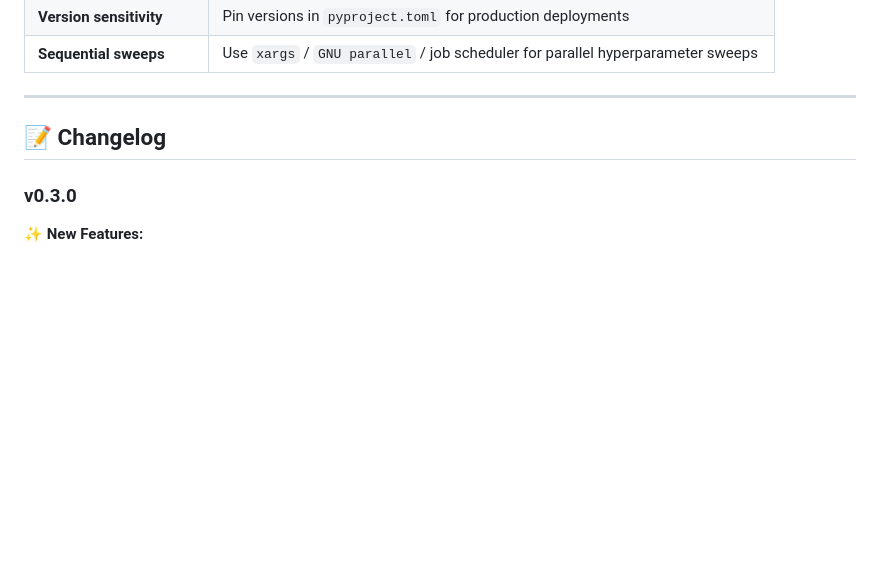
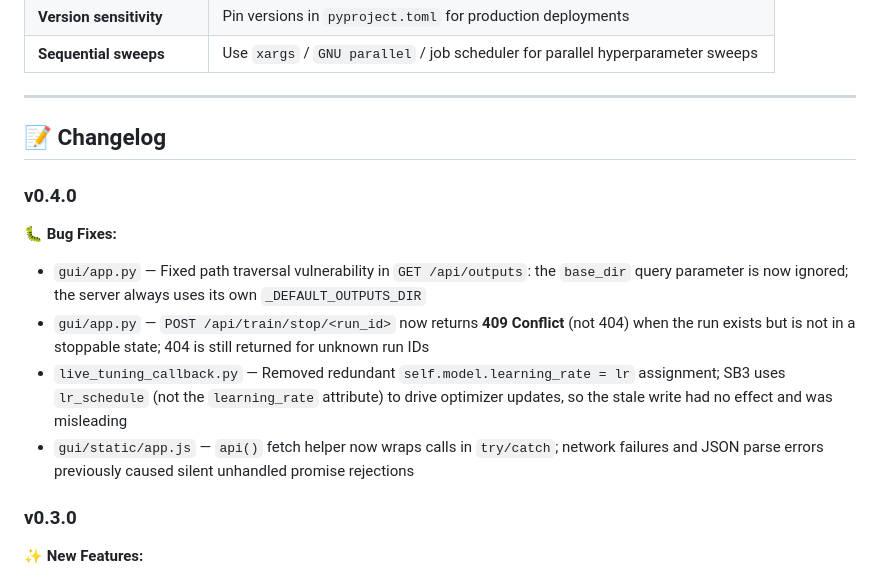
Before and after one commit to sparktron/MLenvironment, a Markdown page: README.md, the part around the change. Rendered like a GitHub page; blank space fills up the shorter version.

Commit message:
Add v0.4.0 changelog entry documenting GUI security and correctness fixes
Co-Authored-By: Claude Sonnet 4.6 <noreply@anthropic.com>

```diff
--- a/README.md
+++ b/README.md
@@ -764,6 +764,14 @@ Change `sb3_runner.py` (currently uses `PPO`):
 
 ## 📝 Changelog
 
+### v0.4.0
+
+**🐛 Bug Fixes:**
+- `gui/app.py` — Fixed path traversal vulnerability in `GET /api/outputs`: the `base_dir` query parameter is now ignored; the server always uses its own `_DEFAULT_OUTPUTS_DIR`
+- `gui/app.py` — `POST /api/train/stop/<run_id>` now returns **409 Conflict** (not 404) when the run exists but is not in a stoppable state; 404 is still returned for unknown run IDs
+- `live_tuning_callback.py` — Removed redundant `self.model.learning_rate = lr` assignment; SB3 uses `lr_schedule` (not the `learning_rate` attribute) to drive optimizer updates, so the stale write had no effect and was misleading
+- `gui/static/app.js` — `api()` fetch helper now wraps calls in `try/catch`; network failures and JSON parse errors previously caused silent unhandled promise rejections
+
 ### v0.3.0
 
 **✨ New Features:**
```
